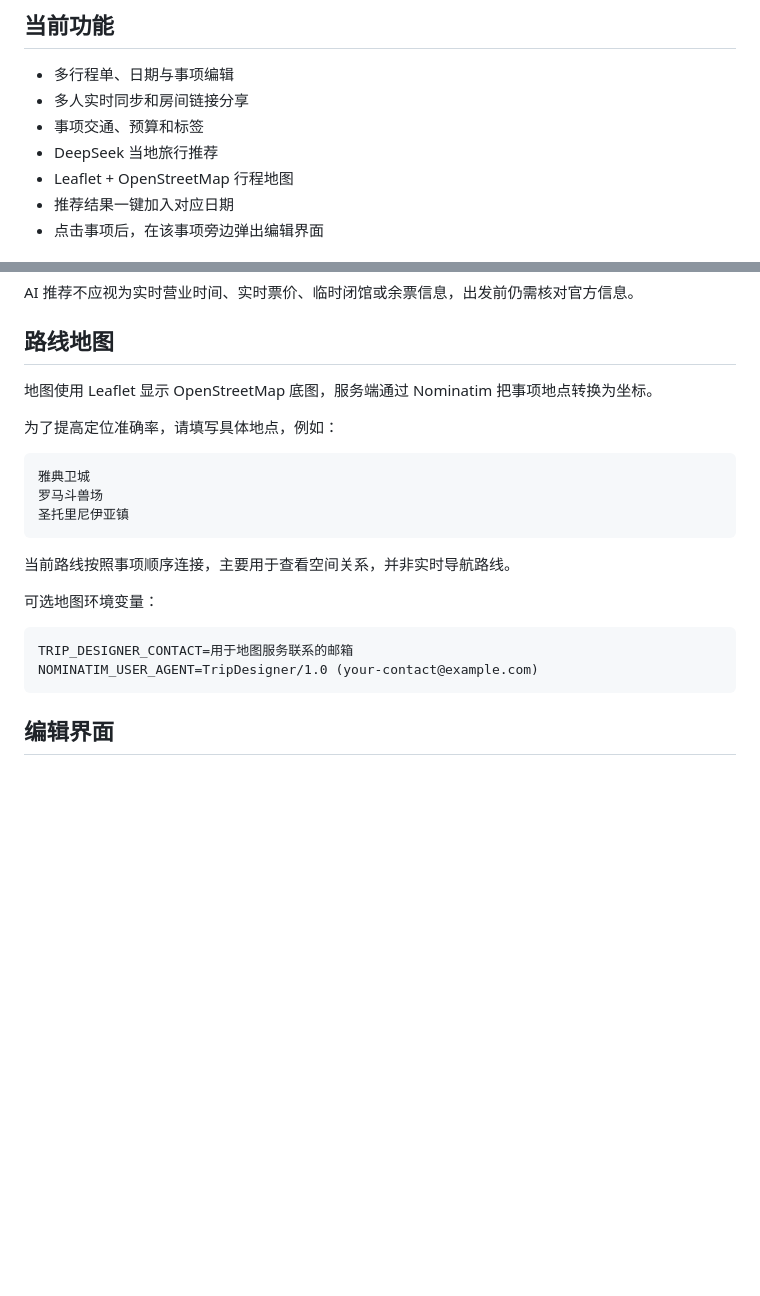
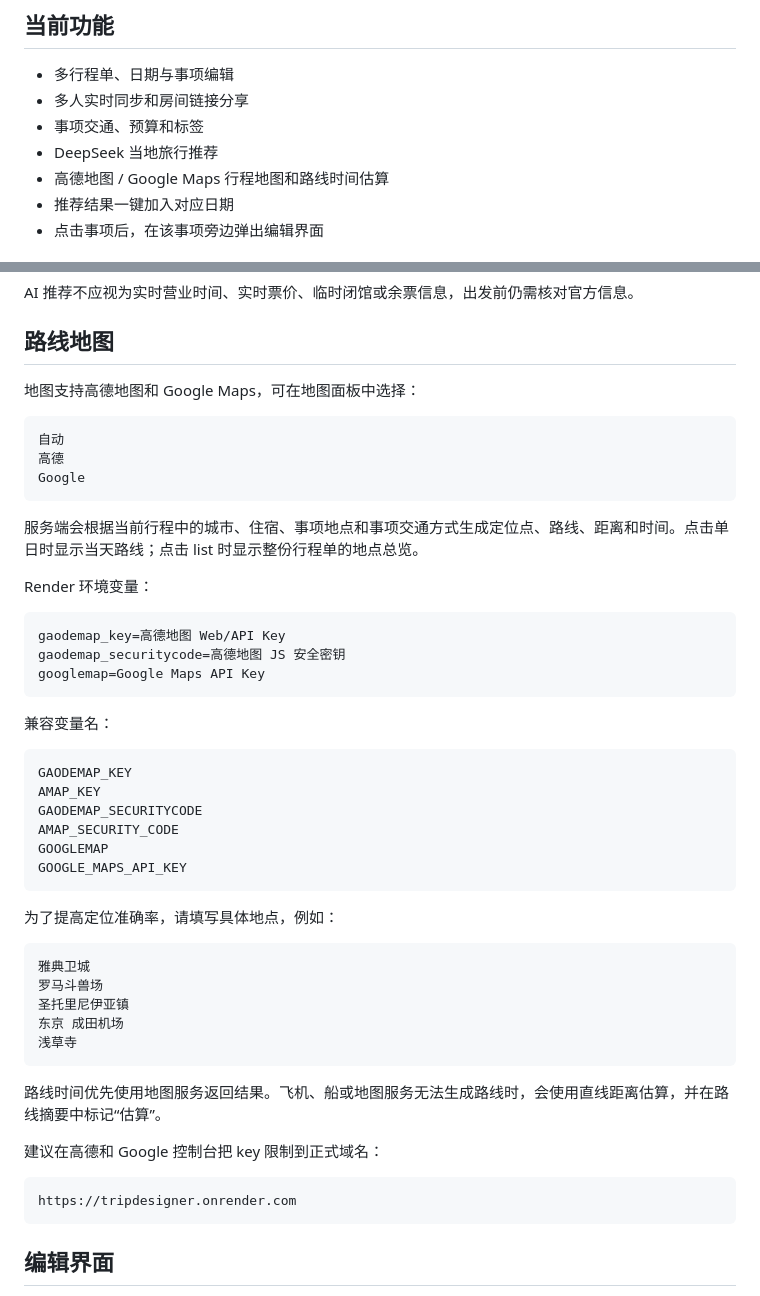
Before and after one commit to CuSO4-5-H2O/Trip-designer, a Markdown page: README.md, 2 parts joined by grey strips. Rendered like a GitHub page; blank space fills up the shorter version.

Commit message:
Update map documentation

````diff
--- a/README.md
+++ b/README.md
@@ -8,7 +8,7 @@
 - 多人实时同步和房间链接分享
 - 事项交通、预算和标签
 - DeepSeek 当地旅行推荐
-- Leaflet + OpenStreetMap 行程地图
+- 高德地图 / Google Maps 行程地图和路线时间估算
 - 推荐结果一键加入对应日期
 - 点击事项后，在该事项旁边弹出编辑界面
 
@@ -121,7 +121,34 @@ AI 推荐不应视为实时营业时间、实时票价、临时闭馆或余票
 
 ## 路线地图
 
-地图使用 Leaflet 显示 OpenStreetMap 底图，服务端通过 Nominatim 把事项地点转换为坐标。
+地图支持高德地图和 Google Maps，可在地图面板中选择：
+
+```text
+自动
+高德
+Google
+```
+
+服务端会根据当前行程中的城市、住宿、事项地点和事项交通方式生成定位点、路线、距离和时间。点击单日时显示当天路线；点击 list 时显示整份行程单的地点总览。
+
+Render 环境变量：
+
+```text
+gaodemap_key=高德地图 Web/API Key
+gaodemap_securitycode=高德地图 JS 安全密钥
+googlemap=Google Maps API Key
+```
+
+兼容变量名：
+
+```text
+GAODEMAP_KEY
+AMAP_KEY
+GAODEMAP_SECURITYCODE
+AMAP_SECURITY_CODE
+GOOGLEMAP
+GOOGLE_MAPS_API_KEY
+```
 
 为了提高定位准确率，请填写具体地点，例如：
 
@@ -129,15 +156,16 @@ AI 推荐不应视为实时营业时间、实时票价、临时闭馆或余票
 雅典卫城
 罗马斗兽场
 圣托里尼伊亚镇
+东京 成田机场
+浅草寺
 ```
 
-当前路线按照事项顺序连接，主要用于查看空间关系，并非实时导航路线。
+路线时间优先使用地图服务返回结果。飞机、船或地图服务无法生成路线时，会使用直线距离估算，并在路线摘要中标记“估算”。
 
-可选地图环境变量：
+建议在高德和 Google 控制台把 key 限制到正式域名：
 
 ```text
-TRIP_DESIGNER_CONTACT=用于地图服务联系的邮箱
-NOMINATIM_USER_AGENT=TripDesigner/1.0 (your-contact@example.com)
+https://tripdesigner.onrender.com
 ```
 
 ## 编辑界面
````
